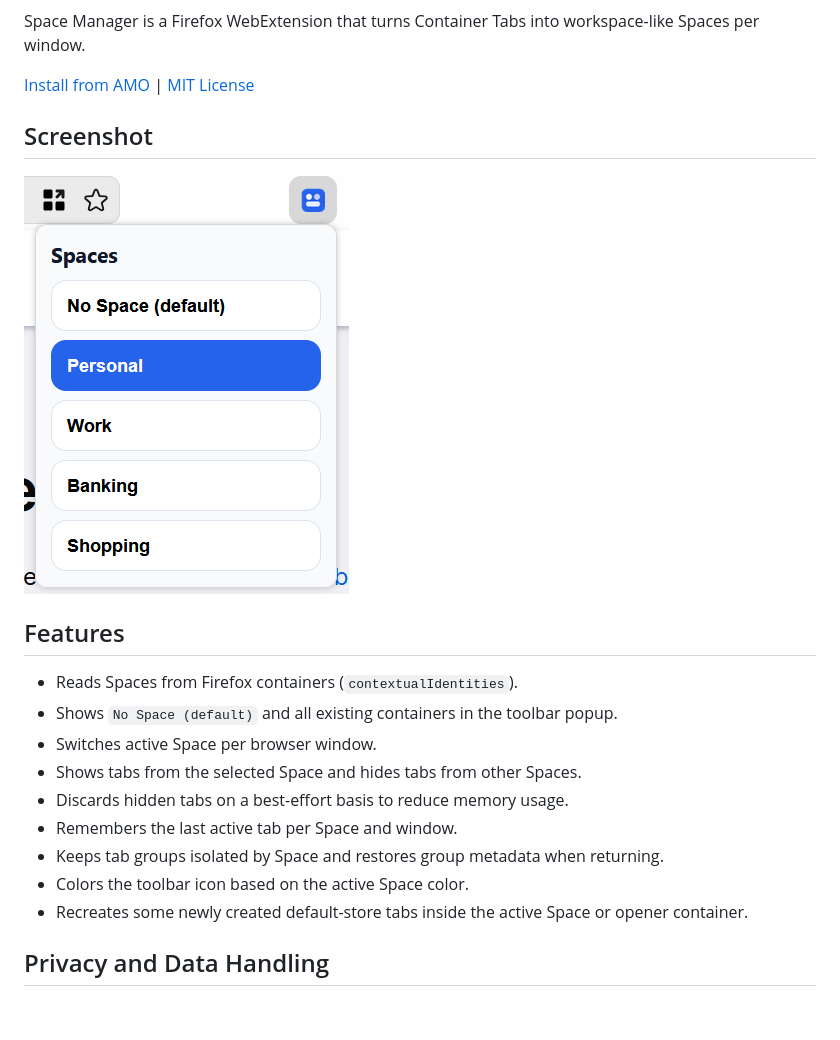
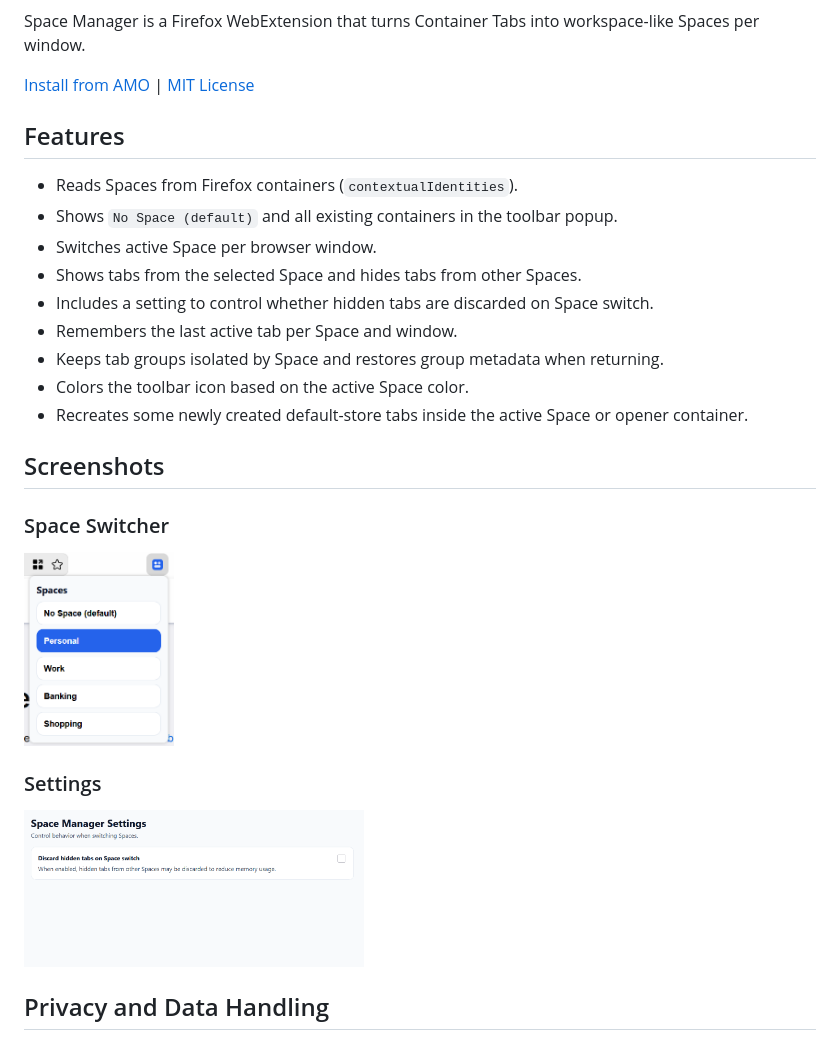
Before and after one commit to gaponeni/ff-ext-spaceman, a Markdown page: README.md, the part around the change printed below. GitHub-like rendering; pictures changed too: docs/amo/screenshot-2.png (added); blank space fills up the shorter version.

Commit message:
feat: update README with new screenshots and enhance feature descriptions

```diff
--- a/README.md
+++ b/README.md
@@ -7,10 +7,6 @@
 Space Manager is a Firefox WebExtension that turns Container Tabs into workspace-like Spaces per window.
 
 [Install from AMO](https://addons.mozilla.org/en-US/firefox/addon/space-manager/) | [MIT License](LICENSE)
-
-## Screenshot
-
-![Space Manager screenshot](docs/amo/screenshot-1.png)
 
 ## Features
 
@@ -18,11 +14,25 @@ Space Manager is a Firefox WebExtension that turns Container Tabs into workspace
 - Shows `No Space (default)` and all existing containers in the toolbar popup.
 - Switches active Space per browser window.
 - Shows tabs from the selected Space and hides tabs from other Spaces.
-- Discards hidden tabs on a best-effort basis to reduce memory usage.
+- Includes a setting to control whether hidden tabs are discarded on Space switch.
 - Remembers the last active tab per Space and window.
 - Keeps tab groups isolated by Space and restores group metadata when returning.
 - Colors the toolbar icon based on the active Space color.
 - Recreates some newly created default-store tabs inside the active Space or opener container.
+
+## Screenshots
+
+### Space Switcher
+
+<p>
+  <img src="docs/amo/screenshot-1.png" alt="Space Manager space switcher screenshot" width="150">
+</p>
+
+### Settings
+
+<p>
+  <img src="docs/amo/screenshot-2.png" alt="Space Manager settings screenshot" width="340">
+</p>
 
 ## Privacy and Data Handling
 
```
Also changed, not shown: other parts of README.md (+2 -2 lines).
